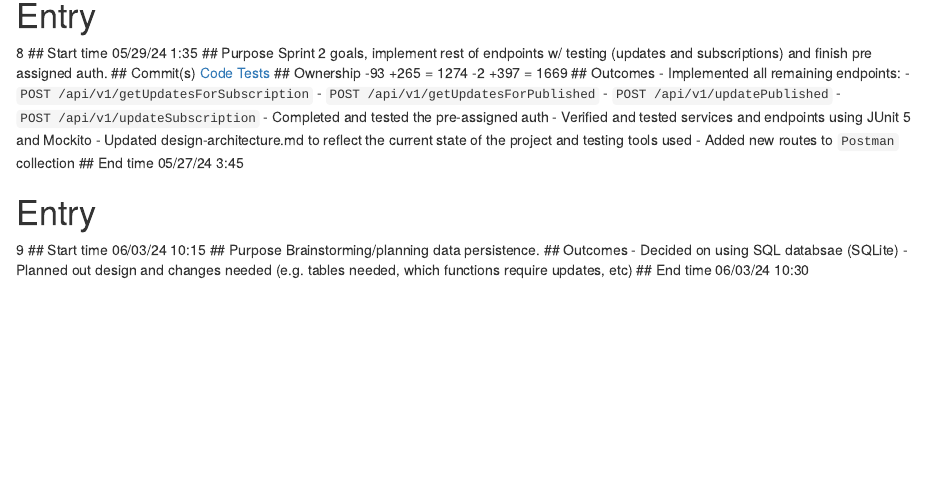
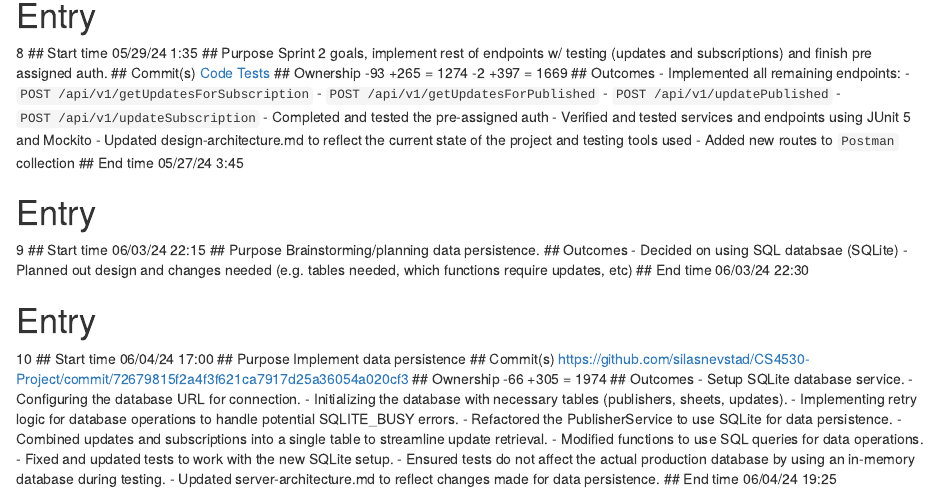
Before and after one commit to silasnevstad/CS4530-Notebook, an R Markdown document (SilasNevstadNotebook.Rmd): the page in a window 1100 px wide, from 880 px down. Rendered offline with R 4.5, knitr and Pandoc, with nearby package versions.

Commit message:
Update SilasNevstadNotebook.Rmd

```diff
--- a/SilasNevstadNotebook.Rmd
+++ b/SilasNevstadNotebook.Rmd
@@ -124,11 +124,35 @@ Sprint 2 goals, implement rest of endpoints w/ testing (updates and subscription
 # Entry
 9
 ## Start time
-06/03/24 10:15
+06/03/24 22:15
 ## Purpose
 Brainstorming/planning data persistence.
 ## Outcomes
 - Decided on using SQL databsae (SQLite)
 - Planned out design and changes needed (e.g. tables needed, which functions require updates, etc)
 ## End time
-06/03/24 10:30
+06/03/24 22:30
+
+# Entry
+10
+## Start time
+06/04/24 17:00
+## Purpose
+Implement data persistence
+## Commit(s)
+https://github.com/silasnevstad/CS4530-Project/commit/72679815f2a4f3f621ca7917d25a36054a020cf3
+## Ownership
+-66 +305 = 1974
+## Outcomes
+- Setup SQLite database service.
+  - Configuring the database URL for connection.
+  - Initializing the database with necessary tables (publishers, sheets, updates).
+  - Implementing retry logic for database operations to handle potential SQLITE_BUSY errors.
+- Refactored the PublisherService to use SQLite for data persistence.
+- Combined updates and subscriptions into a single table to streamline update retrieval.
+- Modified functions to use SQL queries for data operations.
+- Fixed and updated tests to work with the new SQLite setup.
+- Ensured tests do not affect the actual production database by using an in-memory database during testing.
+- Updated server-architecture.md to reflect changes made for data persistence.
+## End time
+06/04/24 19:25
```
